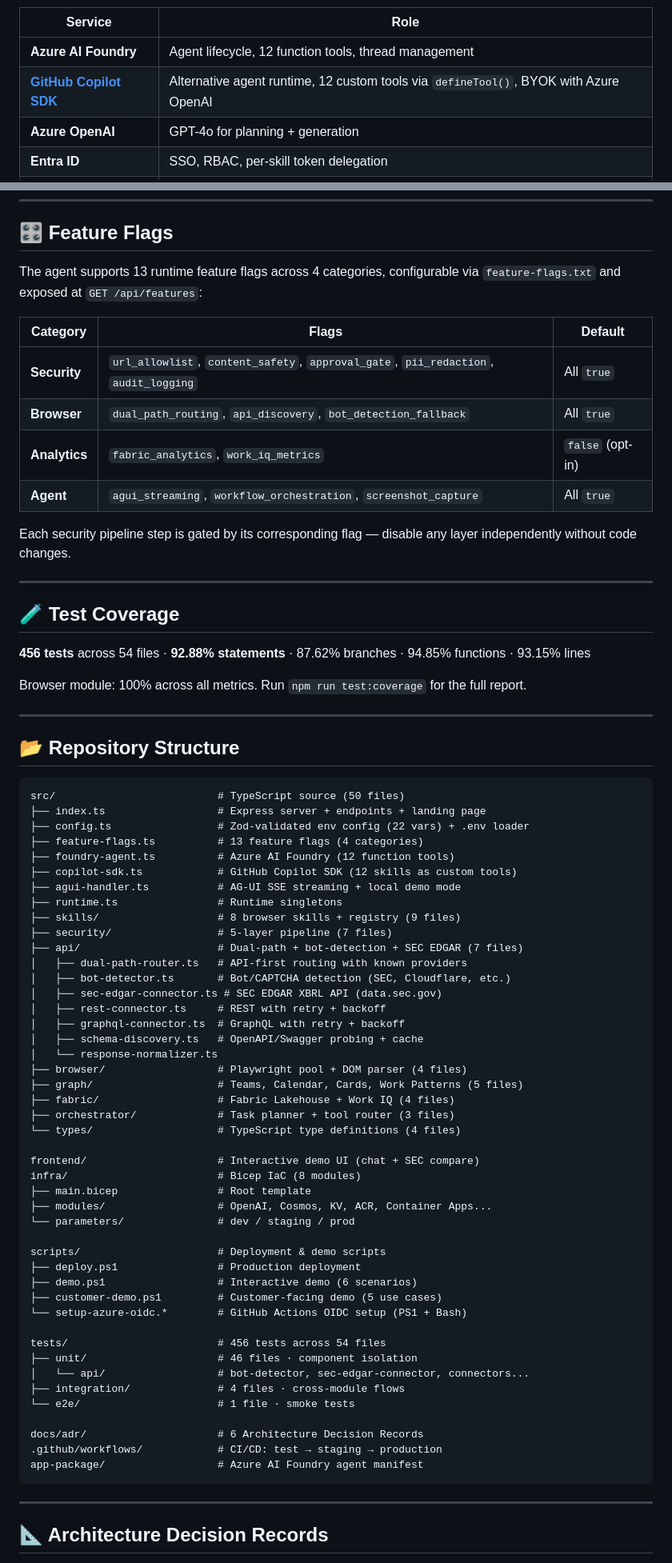
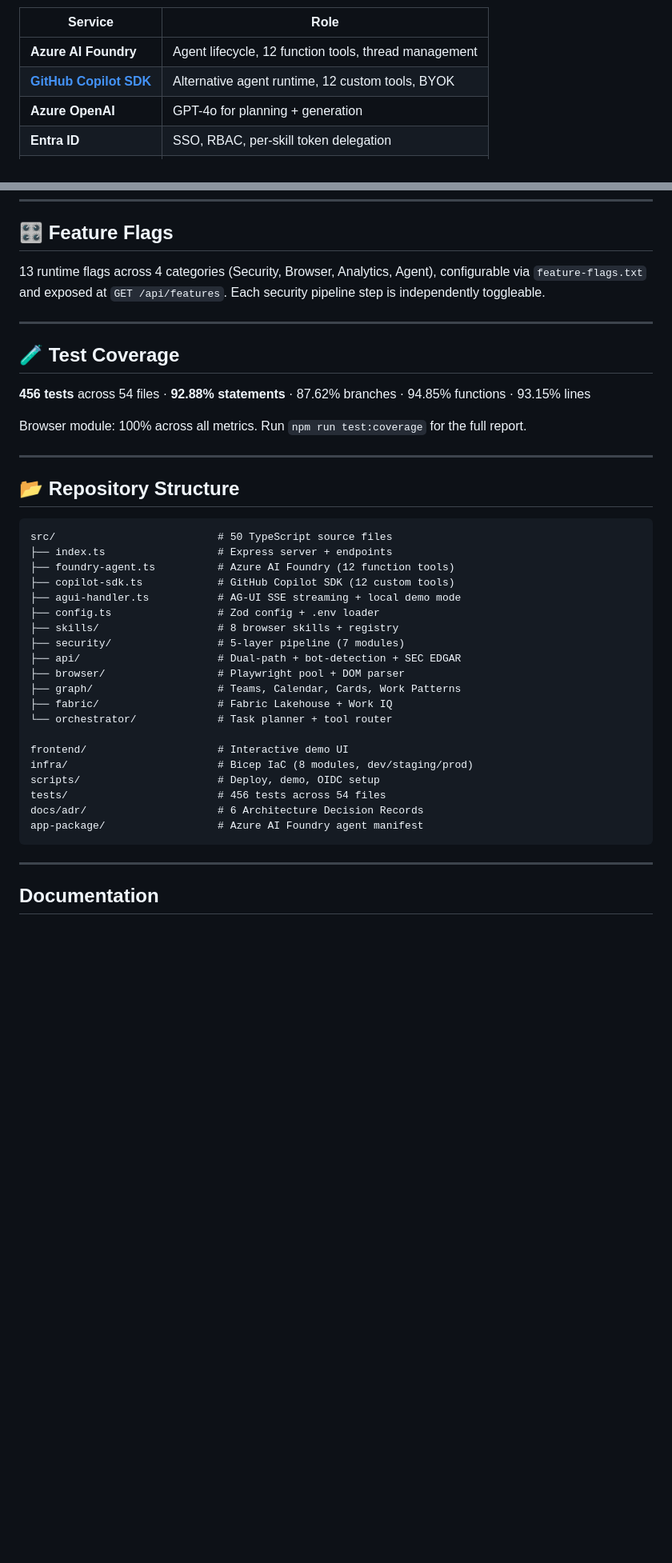
Before and after one commit to yjcmsft/Secure-Enterprise-Browser-Agentic-System, a Markdown page: README.md, 2 parts joined by grey strips. Shown at 80% size. GitHub-like rendering; blank space fills up the shorter version.

Commit message:
docs: shorten README to ~300 lines — condense curl examples, repo structure, feature flags, SEC demo, ADRs

````diff
--- a/README.md
+++ b/README.md
@@ -229,7 +192,7 @@ flowchart TB
 | Service | Role |
 |---|---|
 | **Azure AI Foundry** | Agent lifecycle, 12 function tools, thread management |
-| **[GitHub Copilot SDK](https://github.com/github/copilot-sdk)** | Alternative agent runtime, 12 custom tools via `defineTool()`, BYOK with Azure OpenAI |
+| **[GitHub Copilot SDK](https://github.com/github/copilot-sdk)** | Alternative agent runtime, 12 custom tools, BYOK |
 | **Azure OpenAI** | GPT-4o for planning + generation |
 | **Entra ID** | SSO, RBAC, per-skill token delegation |
 | **Container Apps** | Auto-scaling runtime (0→20 replicas) |
@@ -261,16 +224,7 @@ Request → Entra ID → URL Allowlist → Content Safety (input)
 
 ## 🎛️ Feature Flags
 
-The agent supports 13 runtime feature flags across 4 categories, configurable via `feature-flags.txt` and exposed at `GET /api/features`:
-
-| Category | Flags | Default |
-|---|---|---|
-| **Security** | `url_allowlist`, `content_safety`, `approval_gate`, `pii_redaction`, `audit_logging` | All `true` |
-| **Browser** | `dual_path_routing`, `api_discovery`, `bot_detection_fallback` | All `true` |
-| **Analytics** | `fabric_analytics`, `work_iq_metrics` | `false` (opt-in) |
-| **Agent** | `agui_streaming`, `workflow_orchestration`, `screenshot_capture` | All `true` |
-
-Each security pipeline step is gated by its corresponding flag — disable any layer independently without code changes.
+13 runtime flags across 4 categories (Security, Browser, Analytics, Agent), configurable via `feature-flags.txt` and exposed at `GET /api/features`. Each security pipeline step is independently toggleable.
 
 ---
 
@@ -285,54 +239,29 @@ Browser module: 100% across all metrics. Run `npm run test:coverage` for the ful
 ## 📂 Repository Structure
 
 ```
-src/                          # TypeScript source (50 files)
-├── index.ts                  # Express server + endpoints + landing page
-├── config.ts                 # Zod-validated env config (22 vars) + .env loader
-├── feature-flags.ts          # 13 feature flags (4 categories)
+src/                          # 50 TypeScript source files
+├── index.ts                  # Express server + endpoints
 ├── foundry-agent.ts          # Azure AI Foundry (12 function tools)
-├── copilot-sdk.ts            # GitHub Copilot SDK (12 skills as custom tools)
+├── copilot-sdk.ts            # GitHub Copilot SDK (12 custom tools)
 ├── agui-handler.ts           # AG-UI SSE streaming + local demo mode
-├── runtime.ts                # Runtime singletons
-├── skills/                   # 8 browser skills + registry (9 files)
-├── security/                 # 5-layer pipeline (7 files)
-├── api/                      # Dual-path + bot-detection + SEC EDGAR (7 files)
-│   ├── dual-path-router.ts   # API-first routing with known providers
-│   ├── bot-detector.ts       # Bot/CAPTCHA detection (SEC, Cloudflare, etc.)
-│   ├── sec-edgar-connector.ts # SEC EDGAR XBRL API (data.sec.gov)
-│   ├── rest-connector.ts     # REST with retry + backoff
-│   ├── graphql-connector.ts  # GraphQL with retry + backoff
-│   ├── schema-discovery.ts   # OpenAPI/Swagger probing + cache
-│   └── response-normalizer.ts
-├── browser/                  # Playwright pool + DOM parser (4 files)
-├── graph/                    # Teams, Calendar, Cards, Work Patterns (5 files)
-├── fabric/                   # Fabric Lakehouse + Work IQ (4 files)
-├── orchestrator/             # Task planner + tool router (3 files)
-└── types/                    # TypeScript type definitions (4 files)
+├── config.ts                 # Zod config + .env loader
+├── skills/                   # 8 browser skills + registry
+├── security/                 # 5-layer pipeline (7 modules)
+├── api/                      # Dual-path + bot-detection + SEC EDGAR
+├── browser/                  # Playwright pool + DOM parser
+├── graph/                    # Teams, Calendar, Cards, Work Patterns
+├── fabric/                   # Fabric Lakehouse + Work IQ
+└── orchestrator/             # Task planner + tool router
 
-frontend/                     # Interactive demo UI (chat + SEC compare)
-infra/                        # Bicep IaC (8 modules)
-├── main.bicep                # Root template
-├── modules/                  # OpenAI, Cosmos, KV, ACR, Container Apps...
-└── parameters/               # dev / staging / prod
-
-scripts/                      # Deployment & demo scripts
-├── deploy.ps1                # Production deployment
-├── demo.ps1                  # Interactive demo (6 scenarios)
-├── customer-demo.ps1         # Customer-facing demo (5 use cases)
-└── setup-azure-oidc.*        # GitHub Actions OIDC setup (PS1 + Bash)
-
+frontend/                     # Interactive demo UI
+infra/                        # Bicep IaC (8 modules, dev/staging/prod)
+scripts/                      # Deploy, demo, OIDC setup
 tests/                        # 456 tests across 54 files
-├── unit/                     # 46 files · component isolation
-│   └── api/                  # bot-detector, sec-edgar-connector, connectors...
-├── integration/              # 4 files · cross-module flows
-└── e2e/                      # 1 file · smoke tests
-
 docs/adr/                     # 6 Architecture Decision Records
-.github/workflows/            # CI/CD: test → staging → production
 app-package/                  # Azure AI Foundry agent manifest
 ```
 
 ---
 
-## 📐 Architecture Decision Records
+##  Documentation
 
````
Also changed, not shown: other parts of README.md (+4 -61 lines).
